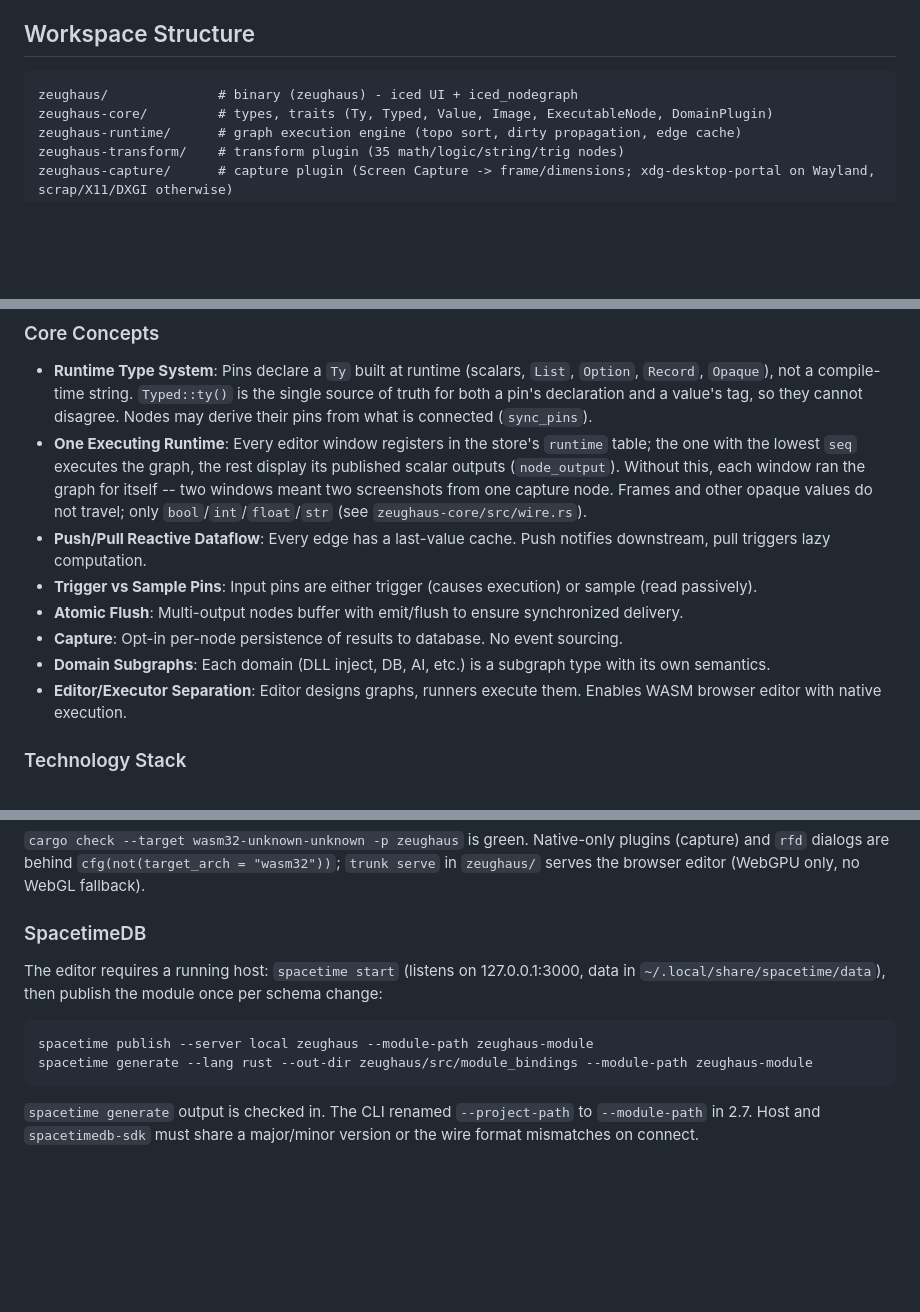
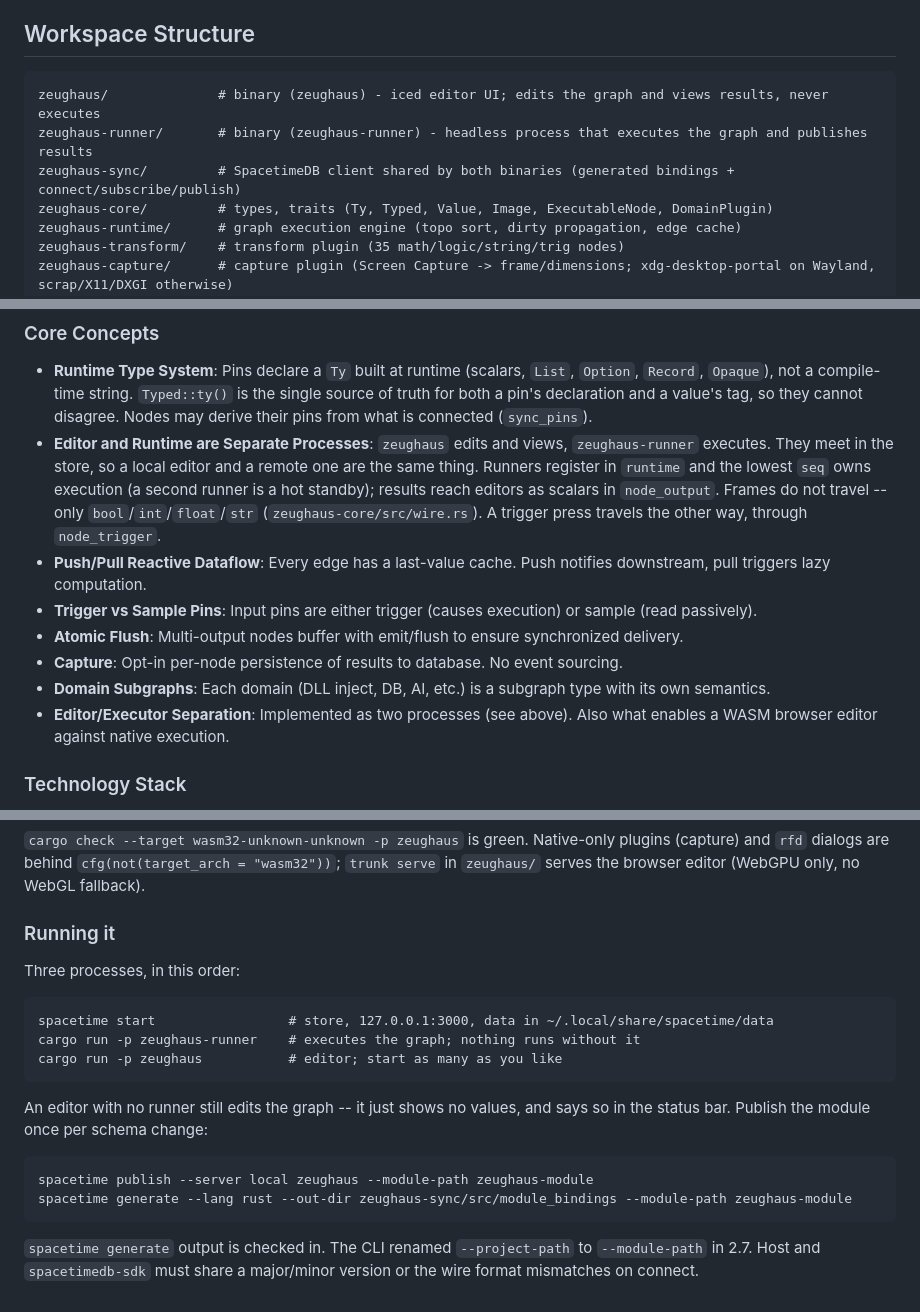
Before and after one commit to tuco86/zeughaus, a Markdown page: CLAUDE.md, 3 parts joined by grey strips. Drawn GitHub-style; blank space fills up the shorter version.

````diff
--- a/CLAUDE.md
+++ b/CLAUDE.md
@@ -14,7 +14,9 @@ connected, and data flows live through the graph.
 ## Workspace Structure
 
 ```
-zeughaus/              # binary (zeughaus) - iced UI + iced_nodegraph
+zeughaus/              # binary (zeughaus) - iced editor UI; edits the graph and views results, never executes
+zeughaus-runner/       # binary (zeughaus-runner) - headless process that executes the graph and publishes results
+zeughaus-sync/         # SpacetimeDB client shared by both binaries (generated bindings + connect/subscribe/publish)
 zeughaus-core/         # types, traits (Ty, Typed, Value, Image, ExecutableNode, DomainPlugin)
 zeughaus-runtime/      # graph execution engine (topo sort, dirty propagation, edge cache)
 zeughaus-transform/    # transform plugin (35 math/logic/string/trig nodes)
@@ -90,13 +92,13 @@ regex patterns, or when the LSP server is unavailable.
 
 ### Core Concepts
 - **Runtime Type System**: Pins declare a `Ty` built at runtime (scalars, `List`, `Option`, `Record`, `Opaque`), not a compile-time string. `Typed::ty()` is the single source of truth for both a pin's declaration and a value's tag, so they cannot disagree. Nodes may derive their pins from what is connected (`sync_pins`).
-- **One Executing Runtime**: Every editor window registers in the store's `runtime` table; the one with the lowest `seq` executes the graph, the rest display its published scalar outputs (`node_output`). Without this, each window ran the graph for itself -- two windows meant two screenshots from one capture node. Frames and other opaque values do not travel; only `bool`/`int`/`float`/`str` (see `zeughaus-core/src/wire.rs`).
+- **Editor and Runtime are Separate Processes**: `zeughaus` edits and views, `zeughaus-runner` executes. They meet in the store, so a local editor and a remote one are the same thing. Runners register in `runtime` and the lowest `seq` owns execution (a second runner is a hot standby); results reach editors as scalars in `node_output`. Frames do not travel -- only `bool`/`int`/`float`/`str` (`zeughaus-core/src/wire.rs`). A trigger press travels the other way, through `node_trigger`.
 - **Push/Pull Reactive Dataflow**: Every edge has a last-value cache. Push notifies downstream, pull triggers lazy computation.
 - **Trigger vs Sample Pins**: Input pins are either trigger (causes execution) or sample (read passively).
 - **Atomic Flush**: Multi-output nodes buffer with emit/flush to ensure synchronized delivery.
 - **Capture**: Opt-in per-node persistence of results to database. No event sourcing.
 - **Domain Subgraphs**: Each domain (DLL inject, DB, AI, etc.) is a subgraph type with its own semantics.
-- **Editor/Executor Separation**: Editor designs graphs, runners execute them. Enables WASM browser editor with native execution.
+- **Editor/Executor Separation**: Implemented as two processes (see above). Also what enables a WASM browser editor against native execution.
 
 ### Technology Stack
 - UI: iced 0.14 + iced_nodegraph
@@ -113,14 +115,21 @@ plugins (capture) and `rfd` dialogs are behind `cfg(not(target_arch = "wasm32"))
 `trunk serve` in `zeughaus/` serves the browser editor (WebGPU only, no WebGL
 fallback).
 
-### SpacetimeDB
-The editor requires a running host: `spacetime start` (listens on 127.0.0.1:3000,
-data in `~/.local/share/spacetime/data`), then publish the module once per schema
-change:
+### Running it
+Three processes, in this order:
+
+```
+spacetime start                 # store, 127.0.0.1:3000, data in ~/.local/share/spacetime/data
+cargo run -p zeughaus-runner    # executes the graph; nothing runs without it
+cargo run -p zeughaus           # editor; start as many as you like
+```
+
+An editor with no runner still edits the graph -- it just shows no values, and
+says so in the status bar. Publish the module once per schema change:
 
 ```
 spacetime publish --server local zeughaus --module-path zeughaus-module
-spacetime generate --lang rust --out-dir zeughaus/src/module_bindings --module-path zeughaus-module
+spacetime generate --lang rust --out-dir zeughaus-sync/src/module_bindings --module-path zeughaus-module
 ```
 
 `spacetime generate` output is checked in. The CLI renamed `--project-path` to
````
Also changed, not shown: DESIGN.md (+18 -4 lines).
